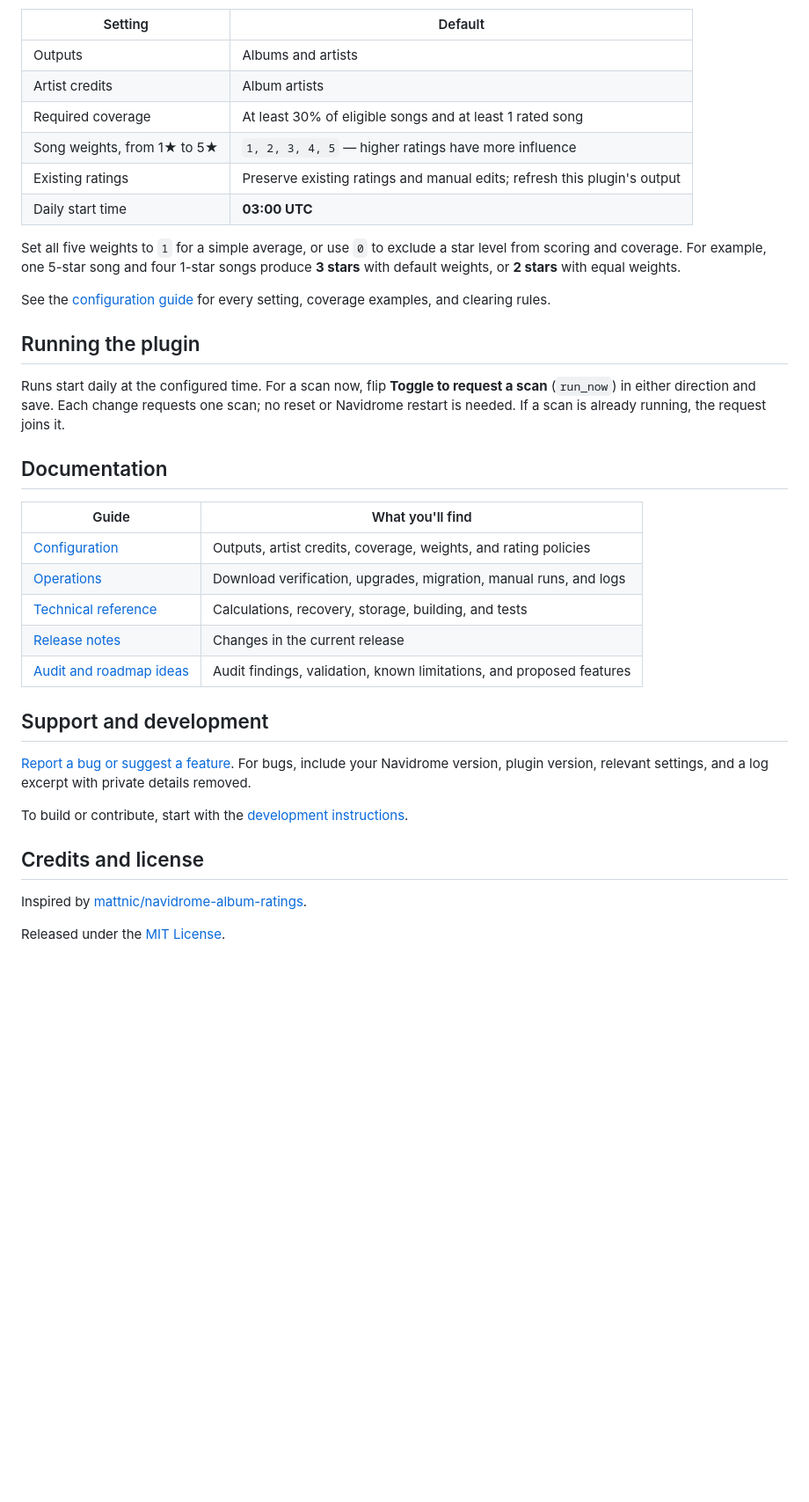
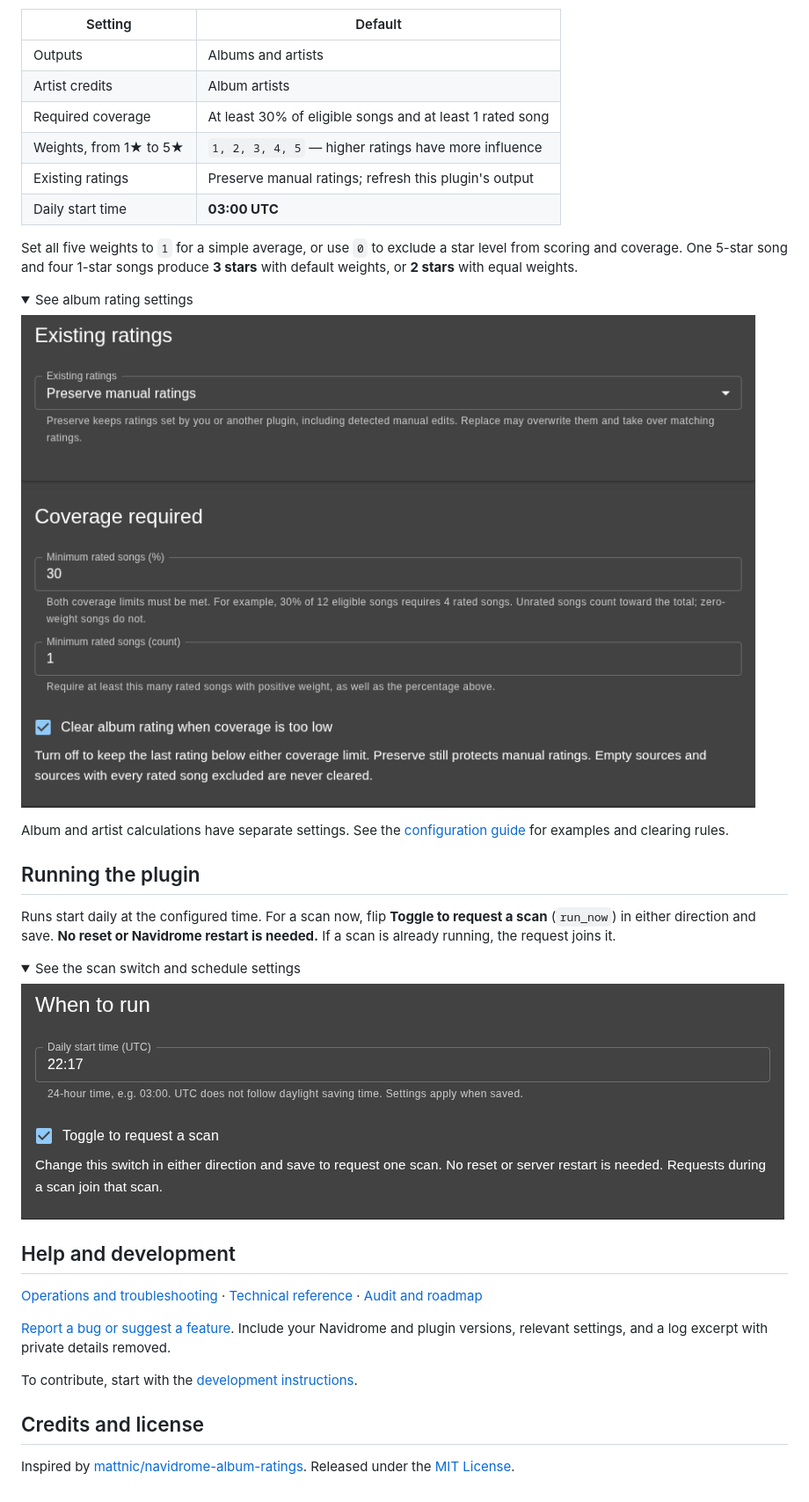
Before and after one commit to JLS1996/navidrome-automatic-rating-plugin, a Markdown page: README.md, the part around one of its changes. Shown at 88% size. Rendered like a GitHub page; pictures changed too: docs/images/album-ratings.png (added), docs/images/scan-and-schedule.png (added); folded sections open; blank space fills up the shorter version.

Commit message:
Polish README with real Navidrome settings screenshots

```diff
--- a/README.md
+++ b/README.md
@@ -49,36 +56,40 @@ The plugin works separately for each granted user, using only libraries that bot
 | Outputs | Albums and artists |
 | Artist credits | Album artists |
 | Required coverage | At least 30% of eligible songs and at least 1 rated song |
-| Song weights, from 1★ to 5★ | `1, 2, 3, 4, 5` — higher ratings have more influence |
-| Existing ratings | Preserve existing ratings and manual edits; refresh this plugin's output |
+| Weights, from 1★ to 5★ | `1, 2, 3, 4, 5` — higher ratings have more influence |
+| Existing ratings | Preserve manual ratings; refresh this plugin's output |
 | Daily start time | **03:00 UTC** |
 
-Set all five weights to `1` for a simple average, or use `0` to exclude a star level from scoring and coverage. For example, one 5-star song and four 1-star songs produce **3 stars** with default weights, or **2 stars** with equal weights.
+Set all five weights to `1` for a simple average, or use `0` to exclude a star level from scoring and coverage. One 5-star song and four 1-star songs produce **3 stars** with default weights, or **2 stars** with equal weights.
 
-See the [configuration guide](docs/CONFIGURATION.md) for every setting, coverage examples, and clearing rules.
+<details>
+<summary>See album rating settings</summary>
+
+![Album settings: preservation policy and coverage requirements](docs/images/album-ratings.png)
+
+Album and artist calculations have separate settings. See the [configuration guide](docs/CONFIGURATION.md) for examples and clearing rules.
+
+</details>
 
 ## Running the plugin
 
-Runs start daily at the configured time. For a scan now, flip **Toggle to request a scan** (`run_now`) in either direction and save. Each change requests one scan; no reset or Navidrome restart is needed. If a scan is already running, the request joins it.
+Runs start daily at the configured time. For a scan now, flip **Toggle to request a scan** (`run_now`) in either direction and save. **No reset or Navidrome restart is needed.** If a scan is already running, the request joins it.
 
-## Documentation
+<details>
+<summary>See the scan switch and schedule settings</summary>
 
-| Guide | What you'll find |
-|---|---|
-| [Configuration](docs/CONFIGURATION.md) | Outputs, artist credits, coverage, weights, and rating policies |
-| [Operations](docs/OPERATIONS.md) | Download verification, upgrades, migration, manual runs, and logs |
-| [Technical reference](docs/REFERENCE.md) | Calculations, recovery, storage, building, and tests |
-| [Release notes](RELEASE_NOTES.md) | Changes in the current release |
-| [Audit and roadmap ideas](docs/AUDIT.md) | Audit findings, validation, known limitations, and proposed features |
+![Daily schedule and the scan request switch](docs/images/scan-and-schedule.png)
 
-## Support and development
+</details>
 
-[Report a bug or suggest a feature](https://github.com/JLS1996/navidrome-automatic-rating-plugin/issues). For bugs, include your Navidrome version, plugin version, relevant settings, and a log excerpt with private details removed.
+## Help and development
 
-To build or contribute, start with the [development instructions](docs/REFERENCE.md#build-and-benchmark).
+[Operations and troubleshooting](docs/OPERATIONS.md) · [Technical reference](docs/REFERENCE.md) · [Audit and roadmap](docs/AUDIT.md)
+
+[Report a bug or suggest a feature](https://github.com/JLS1996/navidrome-automatic-rating-plugin/issues). Include your Navidrome and plugin versions, relevant settings, and a log excerpt with private details removed.
+
+To contribute, start with the [development instructions](docs/REFERENCE.md#build-and-benchmark).
 
 ## Credits and license
 
-Inspired by [mattnic/navidrome-album-ratings](https://github.com/mattnic/navidrome-album-ratings).
-
-Released under the [MIT License](LICENSE).
+Inspired by [mattnic/navidrome-album-ratings](https://github.com/mattnic/navidrome-album-ratings). Released under the [MIT License](LICENSE).
```
Also changed, not shown: other parts of README.md (+24 -17 lines), docs/images/start-here.png (added).
